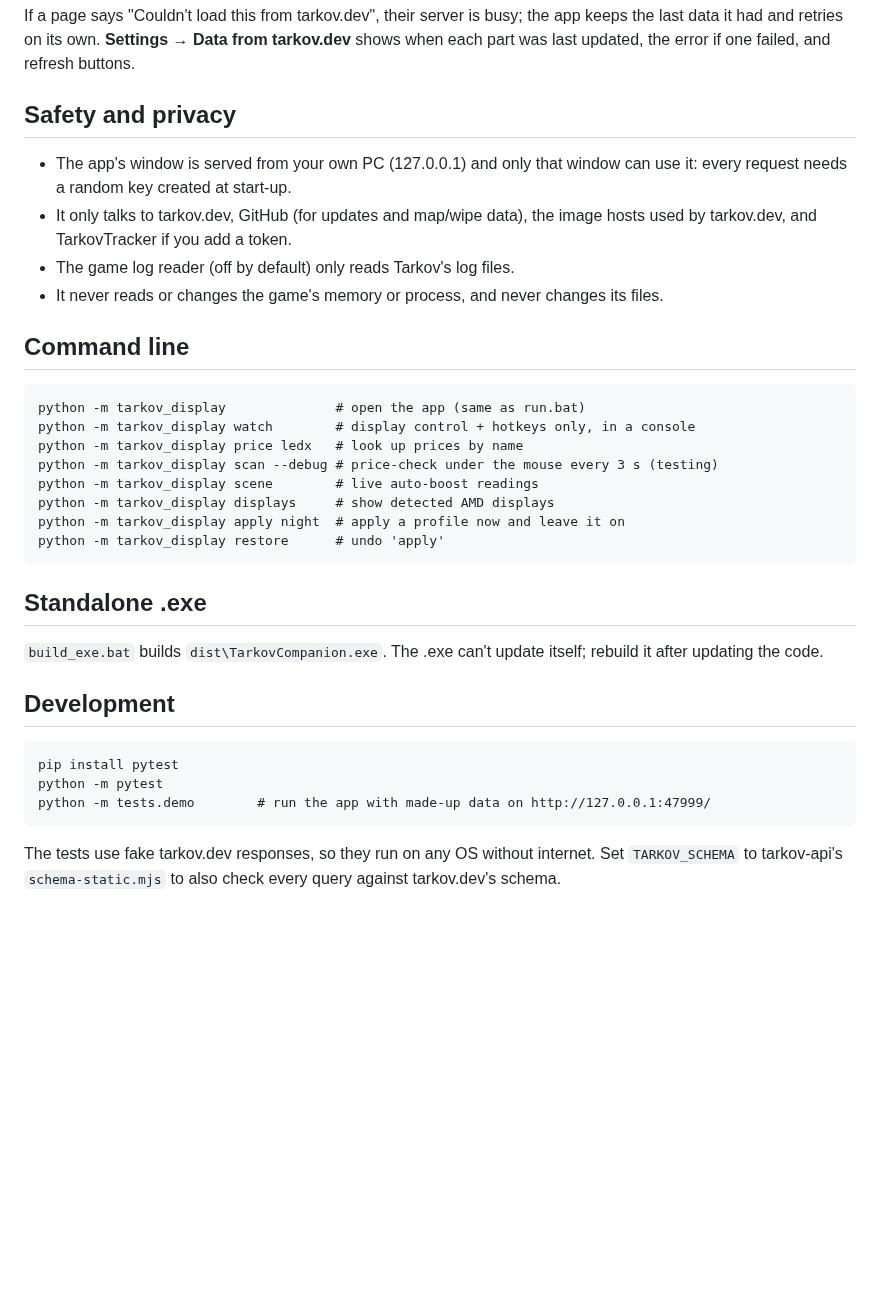
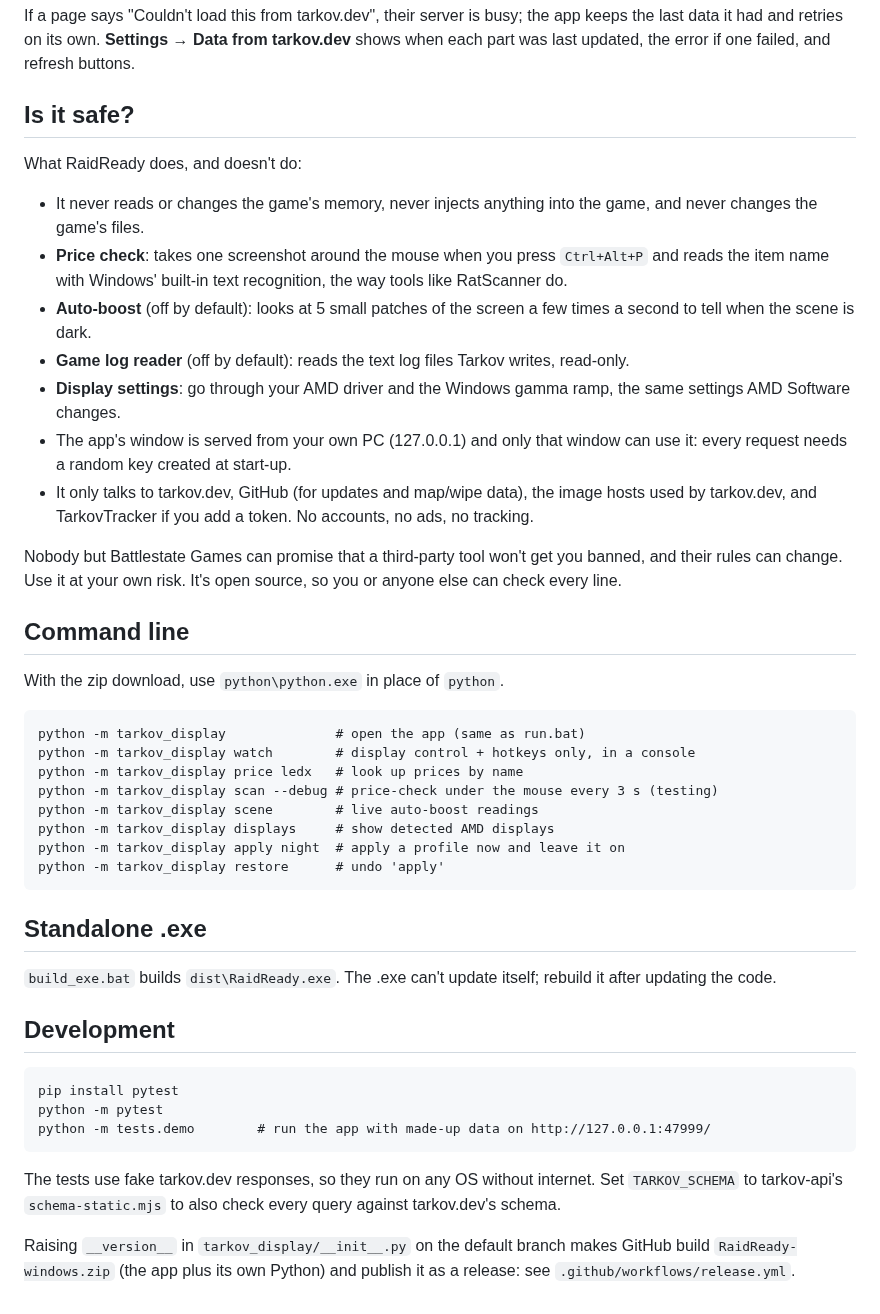
Before and after one commit to Grat6969/EFT-amd-control, a Markdown page: README.md, the part around one of its changes. GitHub-like rendering; blank space fills up the shorter version.

````diff
--- a/README.md
+++ b/README.md
@@ -216,16 +243,33 @@ If a page says "Couldn't load this from tarkov.dev", their server is busy; the a
 the last data it had and retries on its own. **Settings → Data from tarkov.dev** shows
 when each part was last updated, the error if one failed, and refresh buttons.
 
-## Safety and privacy
+## Is it safe?
 
+What RaidReady does, and doesn't do:
+
+- It never reads or changes the game's memory, never injects anything into the game, and
+  never changes the game's files.
+- **Price check**: takes one screenshot around the mouse when you press `Ctrl+Alt+P` and
+  reads the item name with Windows' built-in text recognition, the way tools like
+  RatScanner do.
+- **Auto-boost** (off by default): looks at 5 small patches of the screen a few times a
+  second to tell when the scene is dark.
+- **Game log reader** (off by default): reads the text log files Tarkov writes, read-only.
+- **Display settings**: go through your AMD driver and the Windows gamma ramp, the same
+  settings AMD Software changes.
 - The app's window is served from your own PC (127.0.0.1) and only that window can use
   it: every request needs a random key created at start-up.
 - It only talks to tarkov.dev, GitHub (for updates and map/wipe data), the image hosts
-  used by tarkov.dev, and TarkovTracker if you add a token.
-- The game log reader (off by default) only reads Tarkov's log files.
-- It never reads or changes the game's memory or process, and never changes its files.
+  used by tarkov.dev, and TarkovTracker if you add a token. No accounts, no ads, no
+  tracking.
+
+Nobody but Battlestate Games can promise that a third-party tool won't get you banned, and
+their rules can change. Use it at your own risk. It's open source, so you or anyone else
+can check every line.
 
 ## Command line
+
+With the zip download, use `python\python.exe` in place of `python`.
 
 ```
 python -m tarkov_display              # open the app (same as run.bat)
@@ -240,7 +284,7 @@ python -m tarkov_display restore      # undo 'apply'
 
 ## Standalone .exe
 
-`build_exe.bat` builds `dist\TarkovCompanion.exe`. The .exe can't update itself; rebuild
+`build_exe.bat` builds `dist\RaidReady.exe`. The .exe can't update itself; rebuild
 it after updating the code.
 
 ## Development
@@ -254,3 +298,7 @@ python -m tests.demo        # run the app with made-up data on http://127.0.0.1:
 The tests use fake tarkov.dev responses, so they run on any OS without internet. Set
 `TARKOV_SCHEMA` to tarkov-api's `schema-static.mjs` to also check every query against
 tarkov.dev's schema.
+
+Raising `__version__` in `tarkov_display/__init__.py` on the default branch makes GitHub
+build `RaidReady-windows.zip` (the app plus its own Python) and publish it as a release:
+see `.github/workflows/release.yml`.
````
Also changed, not shown: other parts of README.md (+39 -12 lines), docs/raidready-card.png (added), 17 other files.
